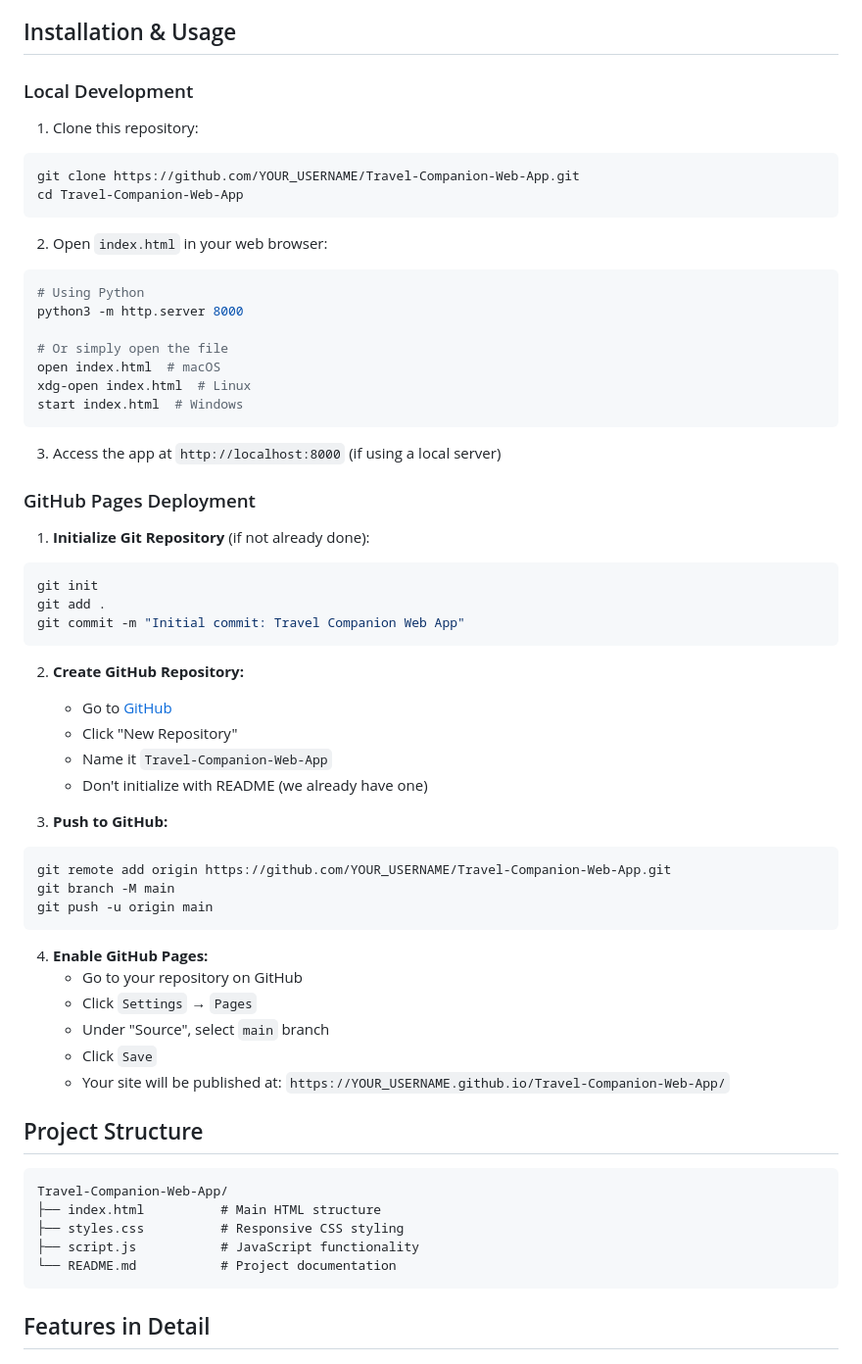
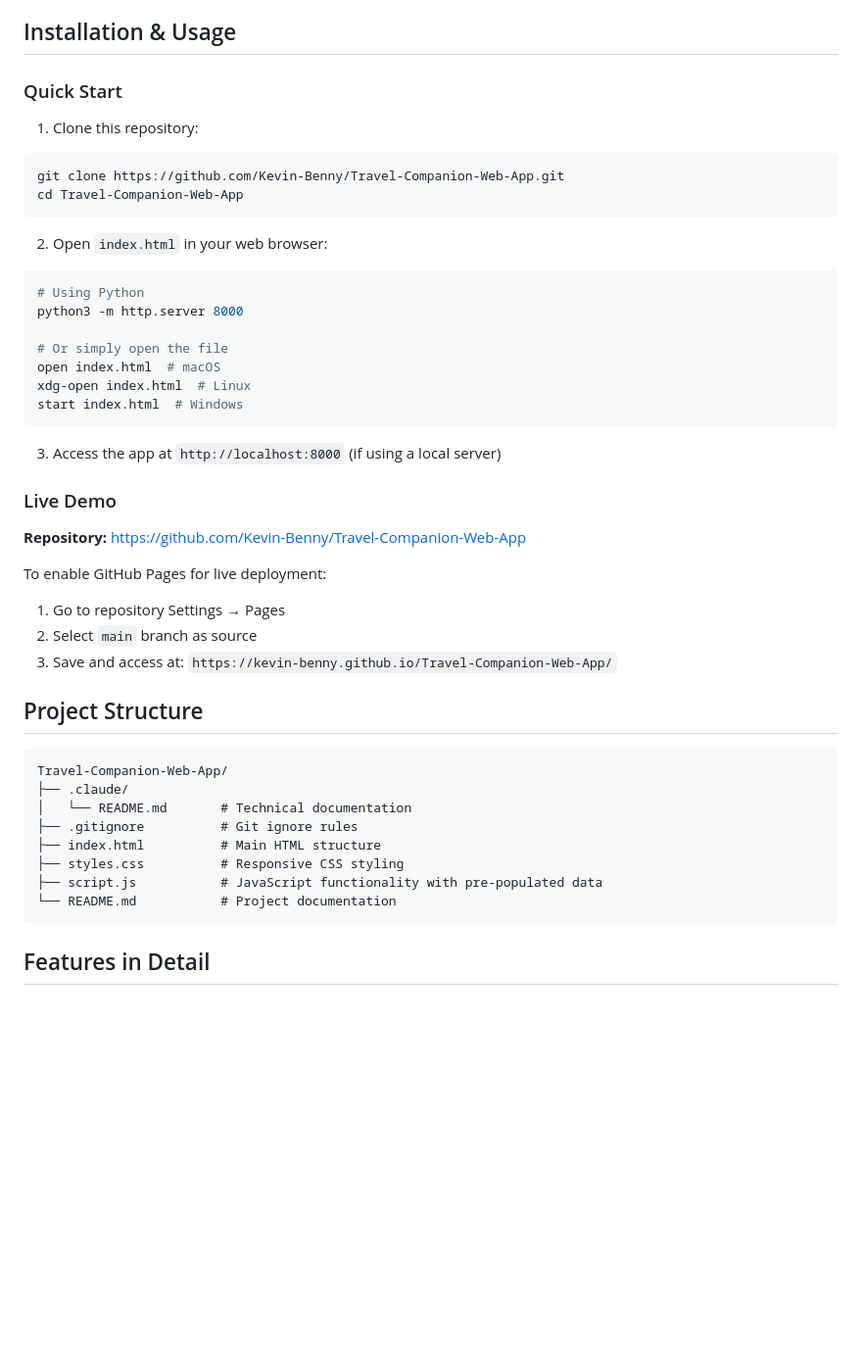
Before and after one commit to Kevin-Benny/Travel-Companion-Web-App, a Markdown page: README.md, the part around the change printed below. Shown: that part at 98% size. Drawn GitHub-style; blank space fills up the shorter version.

Commit message:
Update README with deployment status and repository links

````diff
--- a/README.md
+++ b/README.md
@@ -123,11 +123,11 @@ Each destination card is divided into two halves:
 
 ## Installation & Usage
 
-### Local Development
+### Quick Start
 
 1. Clone this repository:
 ```bash
-git clone https://github.com/YOUR_USERNAME/Travel-Companion-Web-App.git
+git clone https://github.com/Kevin-Benny/Travel-Companion-Web-App.git
 cd Travel-Companion-Web-App
 ```
 
@@ -144,42 +144,25 @@ start index.html  # Windows
 
 3. Access the app at `http://localhost:8000` (if using a local server)
 
-### GitHub Pages Deployment
+### Live Demo
 
-1. **Initialize Git Repository** (if not already done):
-```bash
-git init
-git add .
-git commit -m "Initial commit: Travel Companion Web App"
-```
+**Repository:** https://github.com/Kevin-Benny/Travel-Companion-Web-App
 
-2. **Create GitHub Repository:**
-   - Go to [GitHub](https://github.com)
-   - Click "New Repository"
-   - Name it `Travel-Companion-Web-App`
-   - Don't initialize with README (we already have one)
-
-3. **Push to GitHub:**
-```bash
-git remote add origin https://github.com/YOUR_USERNAME/Travel-Companion-Web-App.git
-git branch -M main
-git push -u origin main
-```
-
-4. **Enable GitHub Pages:**
-   - Go to your repository on GitHub
-   - Click `Settings` → `Pages`
-   - Under "Source", select `main` branch
-   - Click `Save`
-   - Your site will be published at: `https://YOUR_USERNAME.github.io/Travel-Companion-Web-App/`
+To enable GitHub Pages for live deployment:
+1. Go to repository Settings → Pages
+2. Select `main` branch as source
+3. Save and access at: `https://kevin-benny.github.io/Travel-Companion-Web-App/`
 
 ## Project Structure
 
 ```
 Travel-Companion-Web-App/
+├── .claude/
+│   └── README.md       # Technical documentation
+├── .gitignore          # Git ignore rules
 ├── index.html          # Main HTML structure
 ├── styles.css          # Responsive CSS styling
-├── script.js           # JavaScript functionality
+├── script.js           # JavaScript functionality with pre-populated data
 └── README.md           # Project documentation
 ```
 
````
Also changed, not shown: other parts of README.md (+20 -3 lines).
